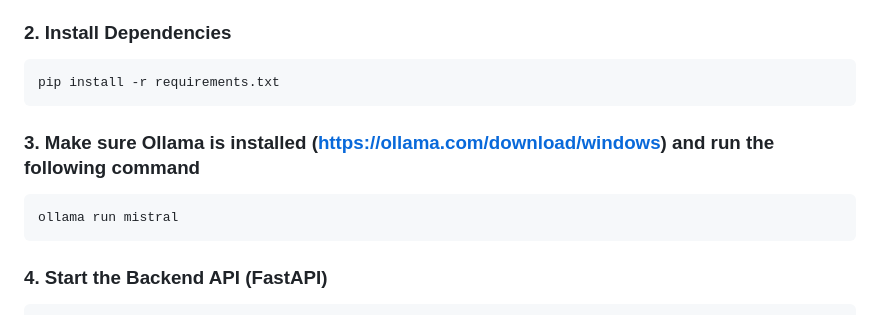
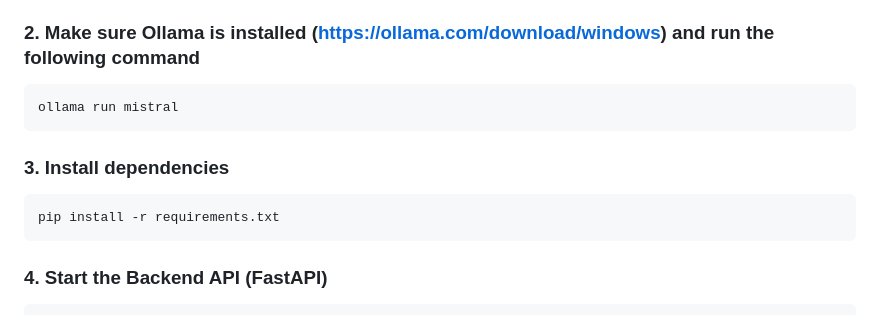
Before and after one commit to Jodicooli/GraphRAG, a Markdown page: README.md, the part around the change. Rendered like a GitHub page.

Commit message:
corrected readme

````diff
--- a/README.md
+++ b/README.md
@@ -92,14 +92,14 @@ The structure is clean and separated into DAL, BLL, API, Frontend, and Config, m
 4. You can now **import** your data from a **data source** or directly click on the three dots next to the current instance, select **Backup & restore** and browse for your **.dump file**. The dump file for the movie dataset is in the folder: **db_backup_file**
 5. Create a **.env** file in the **config** folder and put your database URI, username, and password with the following variable names: NEO4J_URI, NEO4J_USER and NEO4J_PASSWORD.
 
-### 2. Install Dependencies
+### 2. Make sure Ollama is installed (https://ollama.com/download/windows) and run the following command
+```bash
+ollama run mistral
+```
+
+### 3. Install dependencies
 ```bash
 pip install -r requirements.txt
-```
-
-### 3. Make sure Ollama is installed (https://ollama.com/download/windows) and run the following command
-```bash
-ollama run mistral
 ```
 
 ### 4. Start the Backend API (FastAPI)
````
